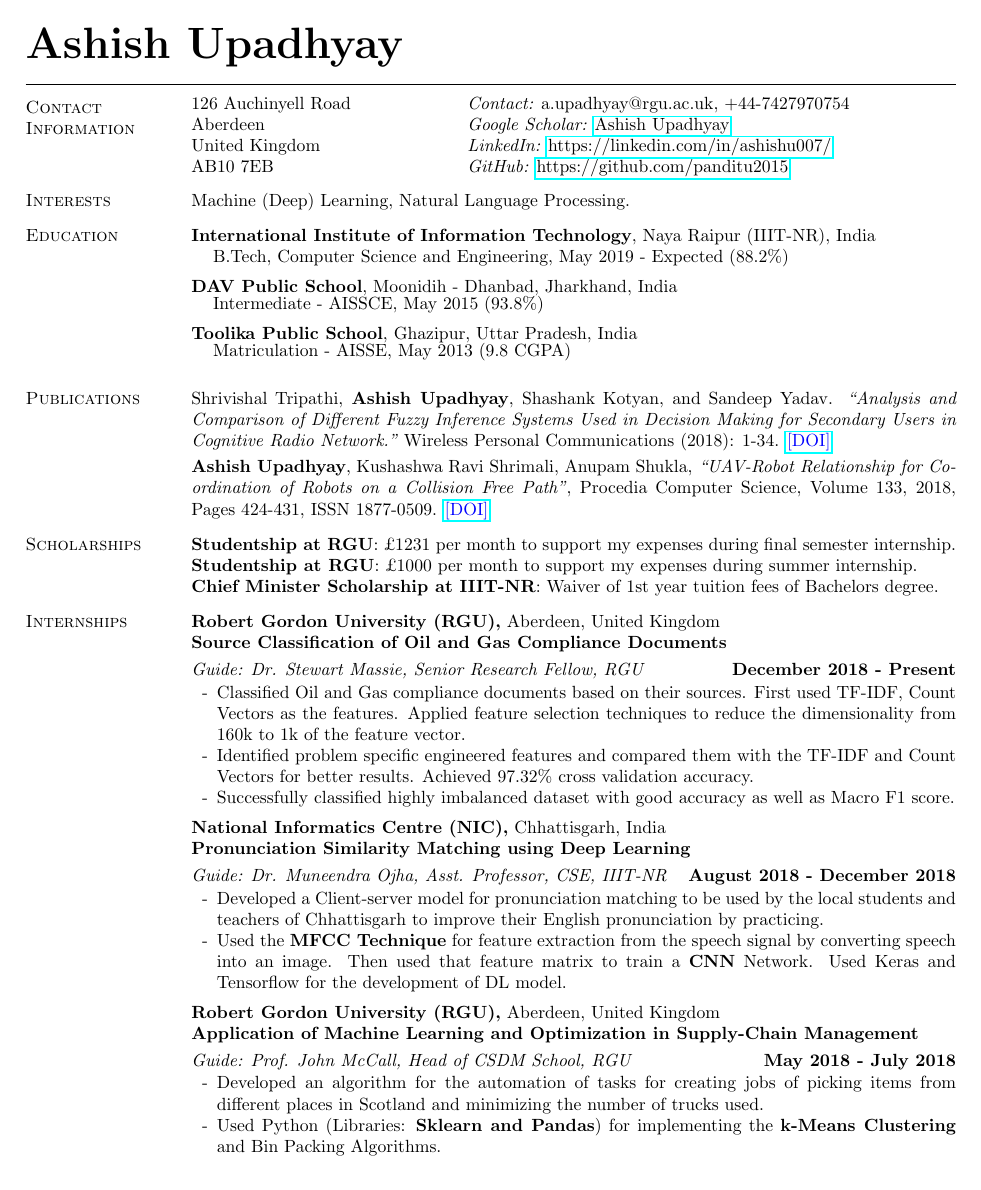
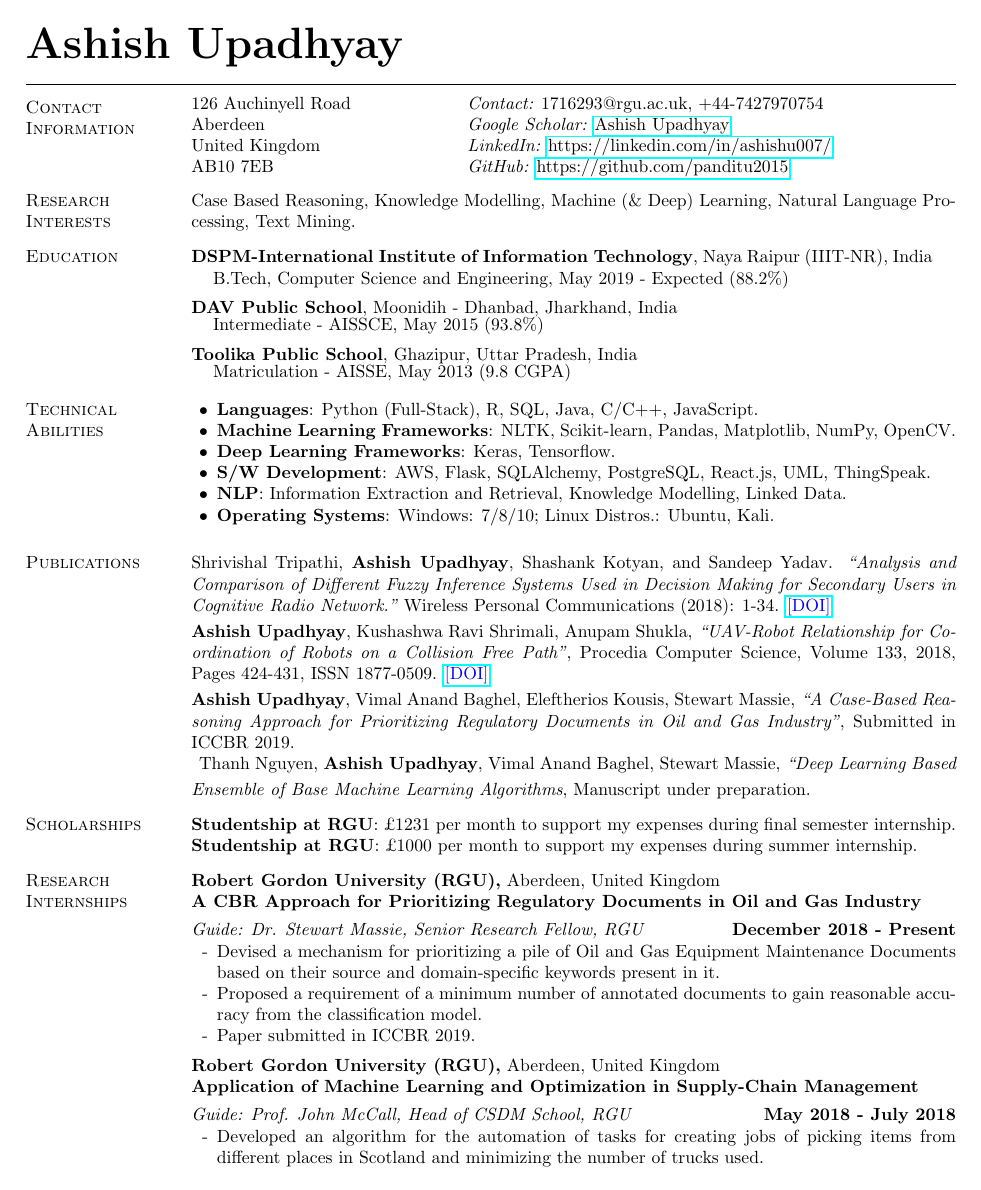
Before and after one commit to panditu2015/Resume-Ashish-Upadhyay, a LaTeX CV (ashish.tex): page 1 of 2. Compiled offline with pdfLaTeX.

Commit message:
Updates from Overleaf

```diff
--- a/ashish.tex
+++ b/ashish.tex
@@ -34,19 +34,19 @@
 \section{\sc Contact Information}
 %\vspace{.05in}
 \begin{tabular}{@{}p{2in}p{3in}}
-126 Auchinyell Road   & {\it Contact:} a.upadhyay@rgu.ac.uk, +44-7427970754 \\
+126 Auchinyell Road   & {\it Contact:} 1716293@rgu.ac.uk, +44-7427970754 \\
 Aberdeen & {\it Google Scholar:} {\href{https://scholar.google.co.in/citations?view_op=list_works&hl=en&user=aUwP8DAAAAAJ}{Ashish Upadhyay}}\\
 United Kingdom & {\it LinkedIn:} {\href{https://www.linkedin.com/in/ashishu007/}{https://linkedin.com/in/ashishu007/}} \\
 AB10 7EB  & {\it GitHub: }\href{https://github.com/panditu2015}{https://github.com/panditu2015} \\
 \end{tabular}
 
 \vspace{-0.1in}
-\section{\sc Interests}
-Machine (Deep) Learning, Natural Language Processing.
+\section{\sc Research Interests}
+Case Based Reasoning, Knowledge Modelling, Machine (\& Deep) Learning, Natural Language Processing, Text Mining.
 
 \vspace{-0.1in}
 \section{\sc Education}
-{\bf International Institute of Information Technology}, Naya Raipur (IIIT-NR), India
+{\bf DSPM-International Institute of Information Technology}, Naya Raipur (IIIT-NR), India
 %{\em Department of Computer Science and Engineering}
 \begin{list1}
 \item[] B.Tech, Computer Science and Engineering, May 2019 - Expected (88.2\%)
@@ -64,45 +64,49 @@ Machine (Deep) Learning, Natural Language Processing.
 \item[] Matriculation - AISSE, May 2013 (9.8 CGPA)
 \end{list1}
 
+\vspace{-.2cm}
+\section{\sc Technical Abilities}
+\begin{list2}
+\item {\bf Languages}:  Python (Full-Stack), R, SQL, Java, C/C++, JavaScript.
+\item {\bf Machine Learning Frameworks}: NLTK, Scikit-learn, Pandas, Matplotlib, NumPy, OpenCV.
+\item {\bf Deep Learning Frameworks}: Keras, Tensorflow.
+\item {\bf S/W Development}: AWS, Flask, SQLAlchemy, PostgreSQL, React.js, UML, ThingSpeak.
+\item {\bf NLP}: Information Extraction and Retrieval, Knowledge Modelling, Linked Data.
+\item {\bf Operating Systems}:  Windows: 7/8/10; Linux Distros.: Ubuntu, Kali.
+% \item {\bf Services}:  AWS, Docker.
+% \item {\bf Courses Completed}: Machine Learning, Advanced ML, Deep Learning, Artificial Intelligence.
+% , IoT, Advance ML, Introduction to Big Data \& Cloud Computing, Big Data \& Cloud.
+\end{list2}
+
 \section{\sc Publications}
 Shrivishal Tripathi, {\bf Ashish Upadhyay}, Shashank Kotyan, and Sandeep Yadav. {\em ``Analysis and Comparison of Different Fuzzy Inference Systems Used in Decision Making for Secondary Users in Cognitive Radio Network."} Wireless Personal Communications (2018): 1-34. \textcolor{blue}{\href{https://doi.org/10.1007/s11277-018-6075-9
 }{[DOI]}}
 \vspace{.1cm}\\
 {\bf Ashish Upadhyay}, Kushashwa Ravi Shrimali, Anupam Shukla,
 {\em ``UAV-Robot Relationship for Coordination of Robots on a Collision Free Path"}, Procedia Computer Science, Volume 133, 2018, Pages 424-431, ISSN 1877-0509. \textcolor{blue}{\href{https://doi.org/10.1016/j.procs.2018.07.052}{[DOI]}}
+\vspace{.1cm}\\
+{\bf Ashish Upadhyay}, Vimal Anand Baghel, Eleftherios Kousis, Stewart Massie, {\em ``A Case-Based Reasoning Approach for Prioritizing Regulatory Documents in Oil and Gas Industry''}, Submitted in ICCBR 2019.\\
+\vspace{.1cm}
+Thanh Nguyen, {\bf Ashish Upadhyay}, Vimal Anand Baghel, Stewart Massie, {\em ``Deep Learning Based Ensemble of Base Machine Learning Algorithms}, Manuscript under preparation.
 
 \vspace{-0.1in}
 \section{\sc Scholarships}
 {\bf Studentship at RGU}: \pounds 1231 per month to support my expenses during final semester internship.\\
-{\bf Studentship at RGU}: \pounds 1000 per month to support my expenses during summer internship.\\
-{\bf Chief Minister Scholarship at IIIT-NR}: Waiver of 1st year tuition fees of Bachelors degree.
-
+{\bf Studentship at RGU}: \pounds 1000 per month to support my expenses during summer internship.
+% {\bf Chief Minister Scholarship at IIIT-NR}: Waiver of 1st year tuition fees of Bachelors degree.
 
 \vspace{-0.1in}
-\section{\sc Internships}
+\section{\sc Research Internships}
 {\bf Robert Gordon University (RGU),} Aberdeen, United Kingdom\\
-{\bf Source Classification of Oil and Gas Compliance Documents}
+{\bf A CBR Approach for Prioritizing Regulatory Documents in Oil and Gas Industry}
 
 \vspace{-.3cm}
 {\em Guide: Dr. Stewart Massie, Senior Research Fellow, RGU} \hfill {\bf December 2018 - Present}\\
 \vspace*{-.4cm}
 \begin{list2}
-\item[-] Classified Oil and Gas compliance documents based on their sources. First used TF-IDF, Count Vectors as the features. Applied feature selection techniques to reduce the dimensionality from 160k to 1k of the feature vector.
-\item[-] Identified problem specific engineered features and compared them with the TF-IDF and Count Vectors for better results. Achieved 97.32\% cross validation accuracy.
-\item[-] Successfully classified highly imbalanced dataset with good accuracy as well as Macro F1 score.
-\end{list2}
-
-\vspace{-0.1in}
-
-{\bf National Informatics Centre (NIC),} Chhattisgarh, India\\
-{\bf Pronunciation Similarity Matching using Deep Learning}
-
-\vspace{-.3cm}
-{\em Guide: Dr. Muneendra Ojha, Asst. Professor, CSE, IIIT-NR} \hfill {\bf August 2018 - December 2018}\\
-\vspace*{-.4cm}
-\begin{list2}
-\item[-] Developed a Client-server model for pronunciation matching to be used by the local students and teachers of Chhattisgarh to improve their English pronunciation by practicing.
-\item[-] Used the {\bf MFCC Technique} for feature extraction from the speech signal by converting speech into an image. Then used that feature matrix to train a {\bf CNN} Network. Used Keras and Tensorflow for the development of DL model.
+\item[-] Devised a mechanism for prioritizing a pile of Oil and Gas Equipment Maintenance Documents based on their source and domain-specific keywords present in it.
+\item[-] Proposed a requirement of a minimum number of annotated documents to gain reasonable accuracy from the classification model.
+\item[-] Paper submitted in ICCBR 2019.
 \end{list2}
 
 \vspace{-0.1in}
@@ -115,4 +119,5 @@ Shrivishal Tripathi, {\bf Ashish Upadhyay}, Shashank Kotyan, and Sandeep Yadav.
 \vspace*{-.4cm}
 \begin{list2}
 \item[-] Developed an algorithm for the automation of tasks for creating jobs of picking items from different places in Scotland and minimizing the number of trucks used.
-\item[-] Used Python (Libraries: {\bf Sklearn and Pandas}) for implementing the {\bf k-Means Clustering} and Bin Packing Algorithms.
+\item[-] Developed an API using Flask and Vue.js. Used Sklearn and Pandas for implementing the Clustering and Bin Packing Algorithms.
+\end{list2}
```
Also changed, not shown: ashish.tex (97 more changed lines).
